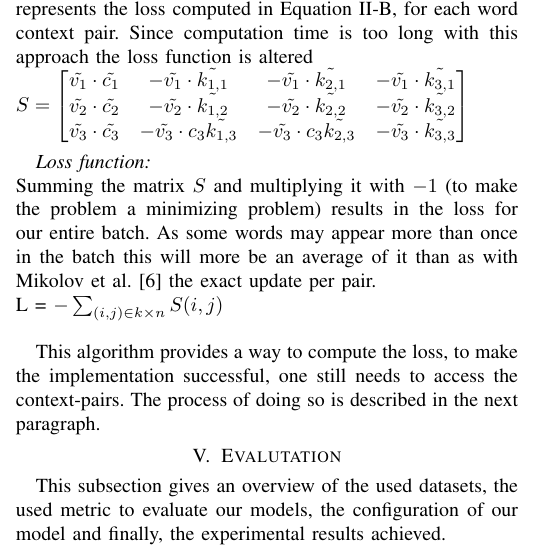
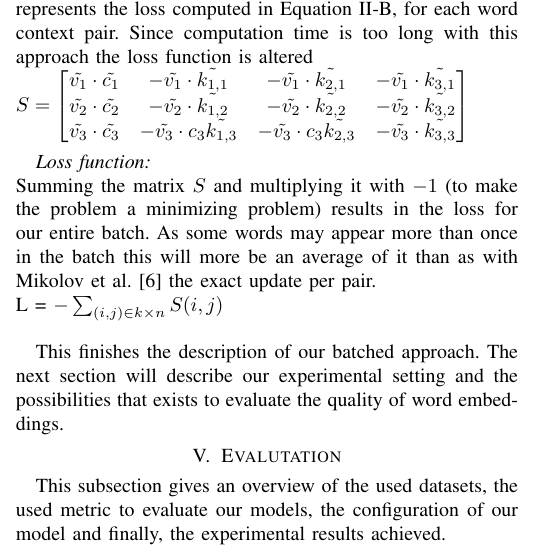
Before and after one commit to c3dric373/Pa-19-SGNS-Optimization, a LaTeX paper (icdm/submission/paper.tex, which reads icdm/submission/includes/contribution.tex, icdm/submission/includes/evaluation.tex): part of one column of page 5 of 11, cut so that both start at the same text. The pictures show the PDF file icdm/submission/paper.pdf that the author committed with the source.

Commit message:
conclusion contribution

```diff
--- a/icdm/submission/includes/contribution.tex
+++ b/icdm/submission/includes/contribution.tex
@@ -57,4 +57,4 @@ $S = \begin{bmatrix}
 Summing the matrix $S$ and multiplying it with $-1$ (to make the problem a minimizing problem) results in the loss for our entire batch. As some words may appear more than once in the batch this will more be an average of it than as with Mikolov et al. \cite{mikolov2} the exact update per pair. \\
 L = $- \sum_{(i,j) \in k \times n} S(i,j) $\\
 
-This algorithm provides a way to compute the loss, to make the implementation successful, one still needs to access the context-pairs. The process of doing so is described in the next paragraph.
+This finishes the description of our batched approach. The next section will describe our experimental setting and the possibilities that exists to evaluate the quality of word embeddings.
--- a/icdm/submission/includes/evaluation.tex
+++ b/icdm/submission/includes/evaluation.tex
@@ -1,4 +1,4 @@
-\section{Evalutation}\label{chap:results}
+';\'\section{Evalutation}\label{chap:results}
 
 %Describe the experimental setup, the used datasets/parameters and the experimental results achieved
 
```
Also changed, not shown: icdm/submission/paper.pdf.
